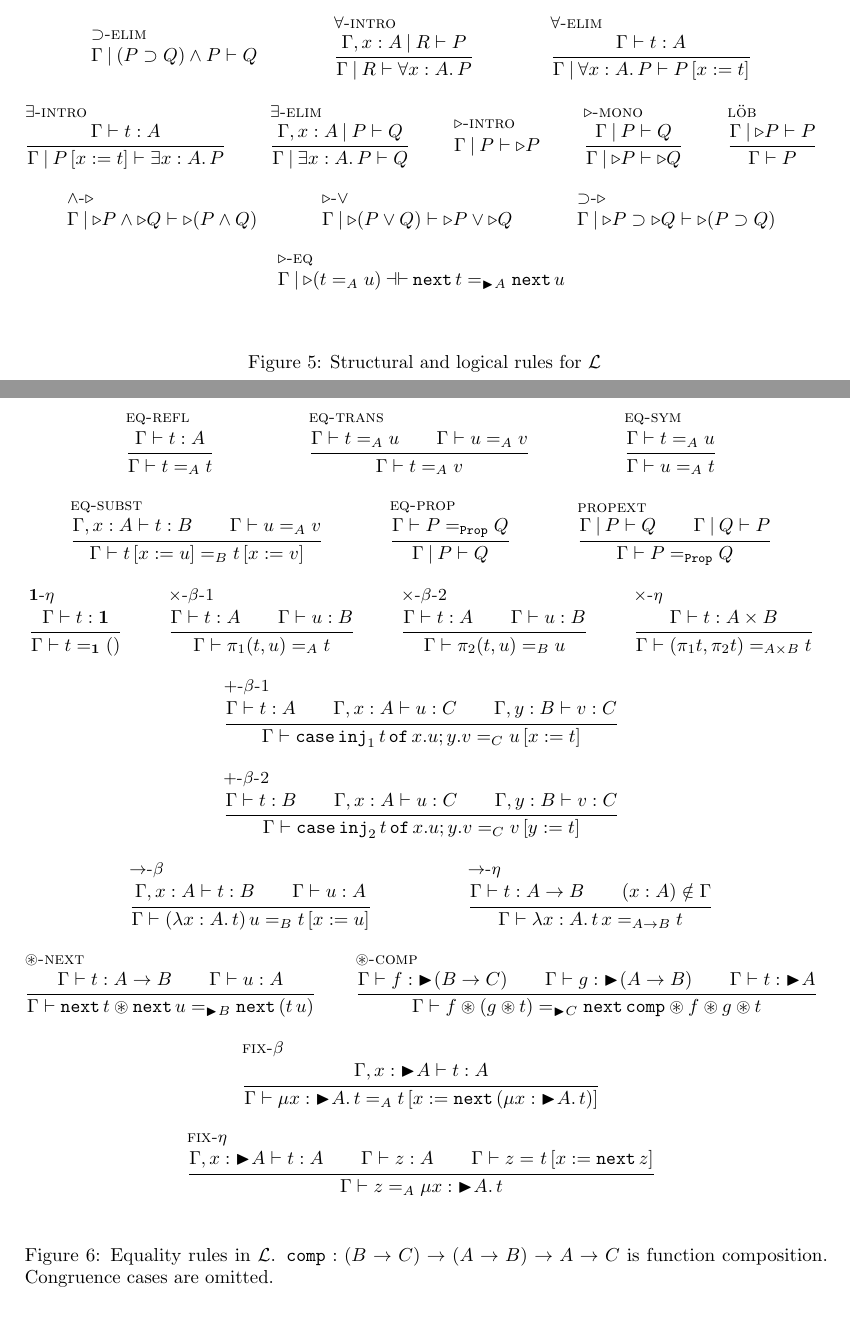
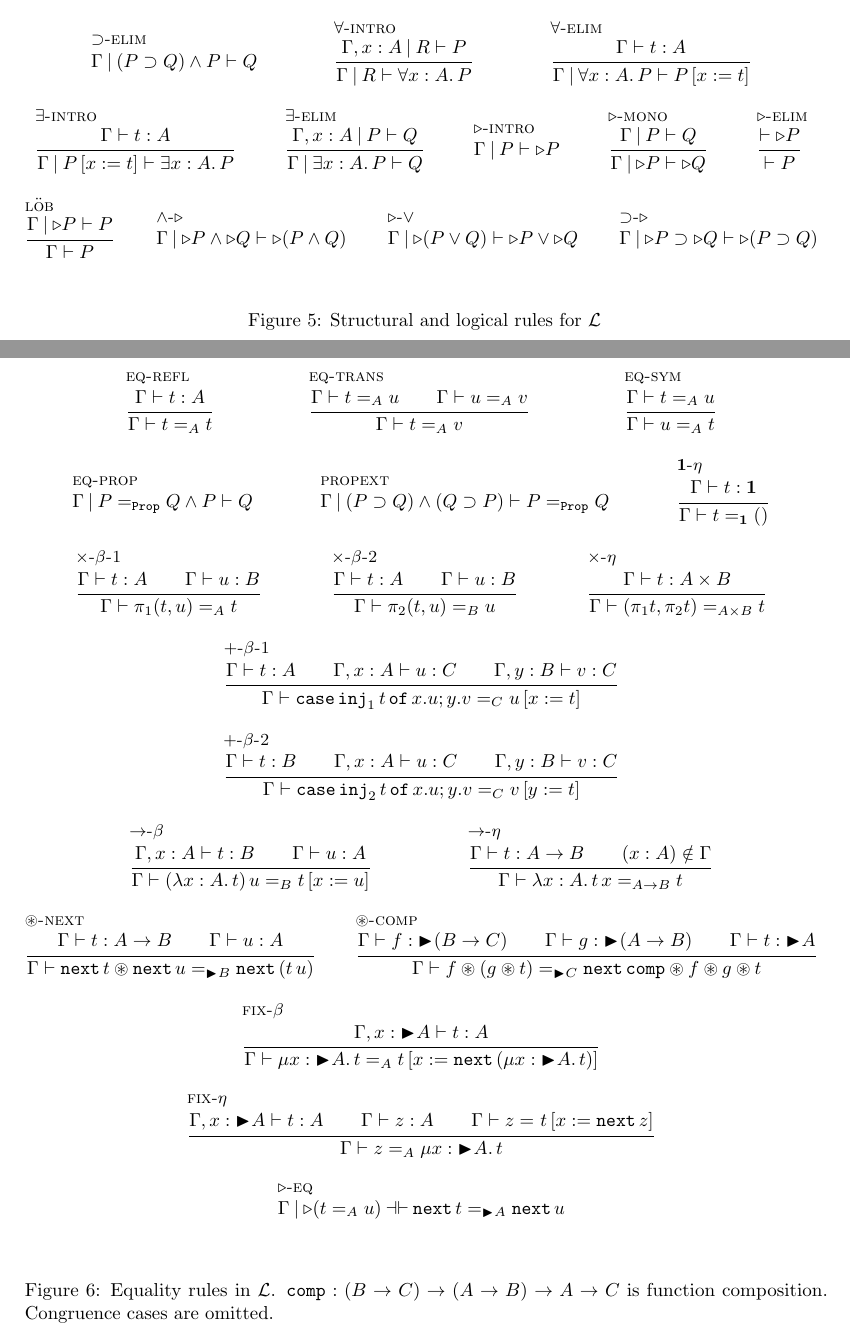
Before and after one commit to balint99/gtt_topos_of_trees, a LaTeX paper (main.tex, which reads appendix.tex): two parts of pages 28 and 29 of 29, joined at a grey line, cut so that both start at the same text. Compiled offline with pdfLaTeX.

Commit message:
Update some inference rules

```diff
--- a/appendix.tex
+++ b/appendix.tex
@@ -158,6 +158,10 @@
     {\entails{\Gamma}{P}{Q}}
     {\entails{\Gamma}{\later{P}}{\later{Q}}}
 \and
+\inferhref{$\later$-elim}{rule:later-elim}
+    {\valid{}{\later{P}}}
+    {\valid{}{P}}
+\and
 \inferhref{löb}{rule:löb2}
     {\entails{\Gamma}{\later{P}}{P}}
     {\valid{\Gamma}{P}}
@@ -170,9 +174,6 @@
 \and
 \inferhref{$\impl$-$\later$}{rule:impl-later2}{}
     {\entails{\Gamma}{\later{P} \impl \later{Q}}{\later{(P \impl Q)}}}
-\and
-\inferhref{$\later$-eq}{rule:later-eq2}{}
-    {\equiv{\Gamma}{\later{(t =_A u)}}{\nxt{t} =_{\Later{A}} \nxt{u}}}
 \end{mathpar}
 \caption{Structural and logical rules for $\lang$}
 \label{fig:structural-logical-rules}
@@ -192,22 +193,18 @@
     {\equals[A]{\Gamma}{t}{u}}
     {\equals[A]{\Gamma}{u}{t}}
 \\
-\inferhref{eq-subst}{rule:eq-subst}
-    {\typed{\Gamma, x : A}{t}{B} \and \equals[A]{\Gamma}{u}{v}}
-    {\equals[B]{\Gamma}{\subst{t}{x}{u}}{\subst{t}{x}{v}}}
-\and
 \inferhref{eq-prop}{rule:eq-prop}
-    {\equals[\Prop]{\Gamma}{P}{Q}}
-    {\entails{\Gamma}{P}{Q}}
+    {}
+    {\entails{\Gamma}{P =_{\Prop} Q \wedge P}{Q}}
 \and
 \inferhref{propext}{rule:propext}
-    {\entails{\Gamma}{P}{Q} \and \entails{\Gamma}{Q}{P}}
-    {\equals[\Prop]{\Gamma}{P}{Q}}
-\\
+    {}
+    {\entails{\Gamma}{(P \impl Q) \wedge (Q \impl P)}{P =_{\Prop} Q}}
+\and
 \inferhref{$\unitt$-$\eta$}{rule:top-eta}
     {\typed{\Gamma}{t}{\unitt}}
     {\equals[\unitt]{\Gamma}{t}{\unit}}
-\and
+\\
 \inferhref{$\times$-$\beta$-1}{rule:prod-beta-1}
     {\typed{\Gamma}{t}{A} \and \typed{\Gamma}{u}{B}}
     {\equals[A]{\Gamma}{\projl{\pair{t}{u}}}{t}}
```
Also changed, not shown: main.pdf, appendix.tex (3 more changed lines).
